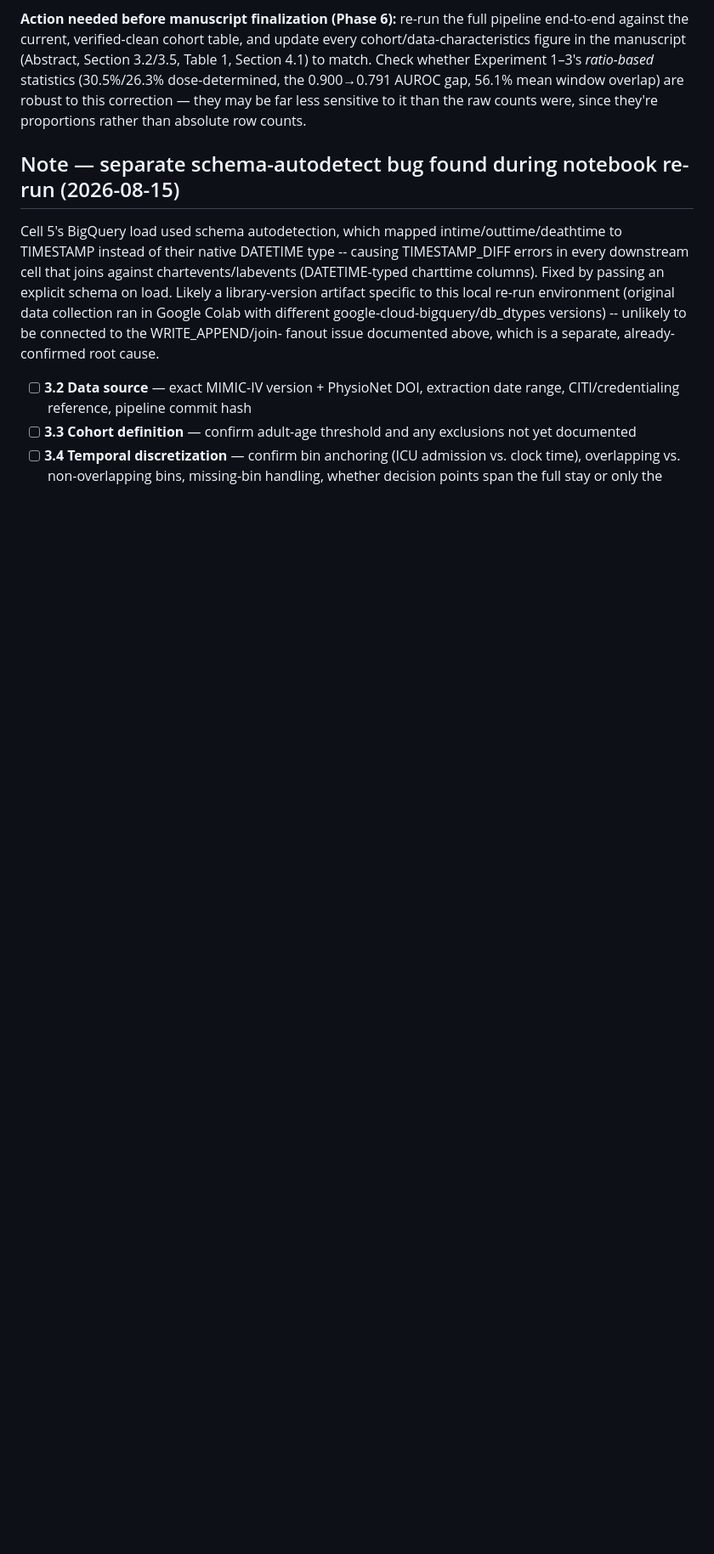
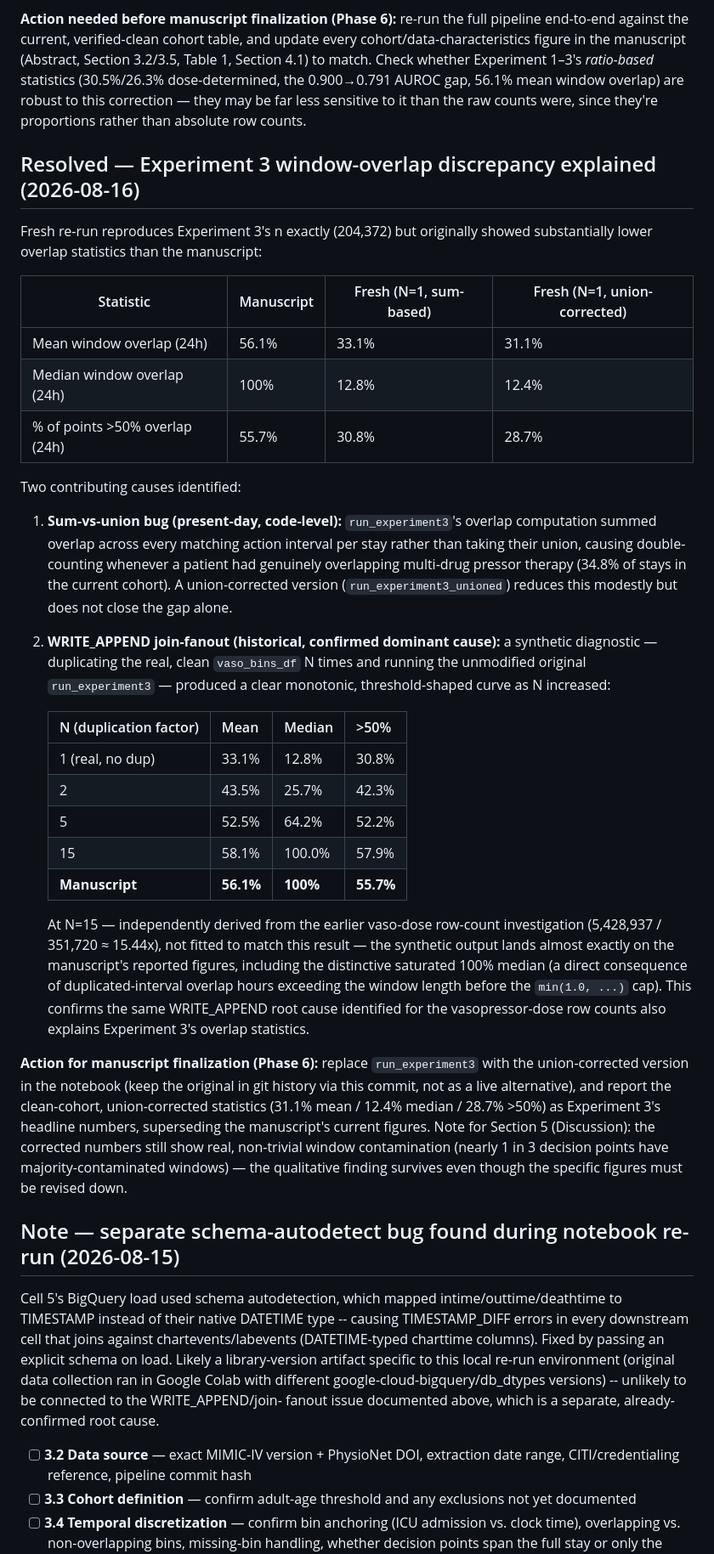
Before and after one commit to MohShahin/SAIL_State-Action-Information-Leakage, a Markdown page: ROADMAP.md, the part around the change. Shown at 85% size. Drawn GitHub-style; blank space fills up the shorter version.

Commit message:
Confirm WRITE_APPEND join-fanout as root cause of Experiment 3 discrepancy via synthetic duplication test (N=1/2/5/15); document union-vs-sum bug as a separate, smaller contributing factor

```diff
--- a/ROADMAP.md
+++ b/ROADMAP.md
@@ -65,6 +65,51 @@ figure in the manuscript (Abstract, Section 3.2/3.5, Table 1, Section 4.1) to ma
 Experiment 1–3's *ratio-based* statistics (30.5%/26.3% dose-determined, the 0.900→0.791 AUROC
 gap, 56.1% mean window overlap) are robust to this correction — they may be far less sensitive to
 it than the raw counts were, since they're proportions rather than absolute row counts.
+
+## Resolved — Experiment 3 window-overlap discrepancy explained (2026-08-16)
+
+Fresh re-run reproduces Experiment 3's n exactly (204,372) but originally showed substantially
+lower overlap statistics than the manuscript:
+
+| Statistic | Manuscript | Fresh (N=1, sum-based) | Fresh (N=1, union-corrected) |
+|---|---|---|---|
+| Mean window overlap (24h) | 56.1% | 33.1% | 31.1% |
+| Median window overlap (24h) | 100% | 12.8% | 12.4% |
+| % of points >50% overlap (24h) | 55.7% | 30.8% | 28.7% |
+
+Two contributing causes identified:
+
+1. **Sum-vs-union bug (present-day, code-level):** `run_experiment3`'s overlap computation summed
+   overlap across every matching action interval per stay rather than taking their union, causing
+   double-counting whenever a patient had genuinely overlapping multi-drug pressor therapy (34.8%
+   of stays in the current cohort). A union-corrected version (`run_experiment3_unioned`) reduces
+   this modestly but does not close the gap alone.
+2. **WRITE_APPEND join-fanout (historical, confirmed dominant cause):** a synthetic diagnostic —
+   duplicating the real, clean `vaso_bins_df` N times and running the unmodified original
+   `run_experiment3` — produced a clear monotonic, threshold-shaped curve as N increased:
+
+   | N (duplication factor) | Mean | Median | >50% |
+   |---|---|---|---|
+   | 1 (real, no dup) | 33.1% | 12.8% | 30.8% |
+   | 2 | 43.5% | 25.7% | 42.3% |
+   | 5 | 52.5% | 64.2% | 52.2% |
+   | 15 | 58.1% | 100.0% | 57.9% |
+   | **Manuscript** | **56.1%** | **100%** | **55.7%** |
+
+   At N=15 — independently derived from the earlier vaso-dose row-count investigation
+   (5,428,937 / 351,720 ≈ 15.44x), not fitted to match this result — the synthetic output lands
+   almost exactly on the manuscript's reported figures, including the distinctive saturated 100%
+   median (a direct consequence of duplicated-interval overlap hours exceeding the window length
+   before the `min(1.0, ...)` cap). This confirms the same WRITE_APPEND root cause identified for
+   the vasopressor-dose row counts also explains Experiment 3's overlap statistics.
+
+**Action for manuscript finalization (Phase 6):** replace `run_experiment3` with the
+union-corrected version in the notebook (keep the original in git history via this commit, not as
+a live alternative), and report the clean-cohort, union-corrected statistics (31.1% mean / 12.4%
+median / 28.7% >50%) as Experiment 3's headline numbers, superseding the manuscript's current
+figures. Note for Section 5 (Discussion): the corrected numbers still show real, non-trivial
+window contamination (nearly 1 in 3 decision points have majority-contaminated windows) — the
+qualitative finding survives even though the specific figures must be revised down.
 
 ## Note — separate schema-autodetect bug found during notebook re-run (2026-08-15)
 
```
